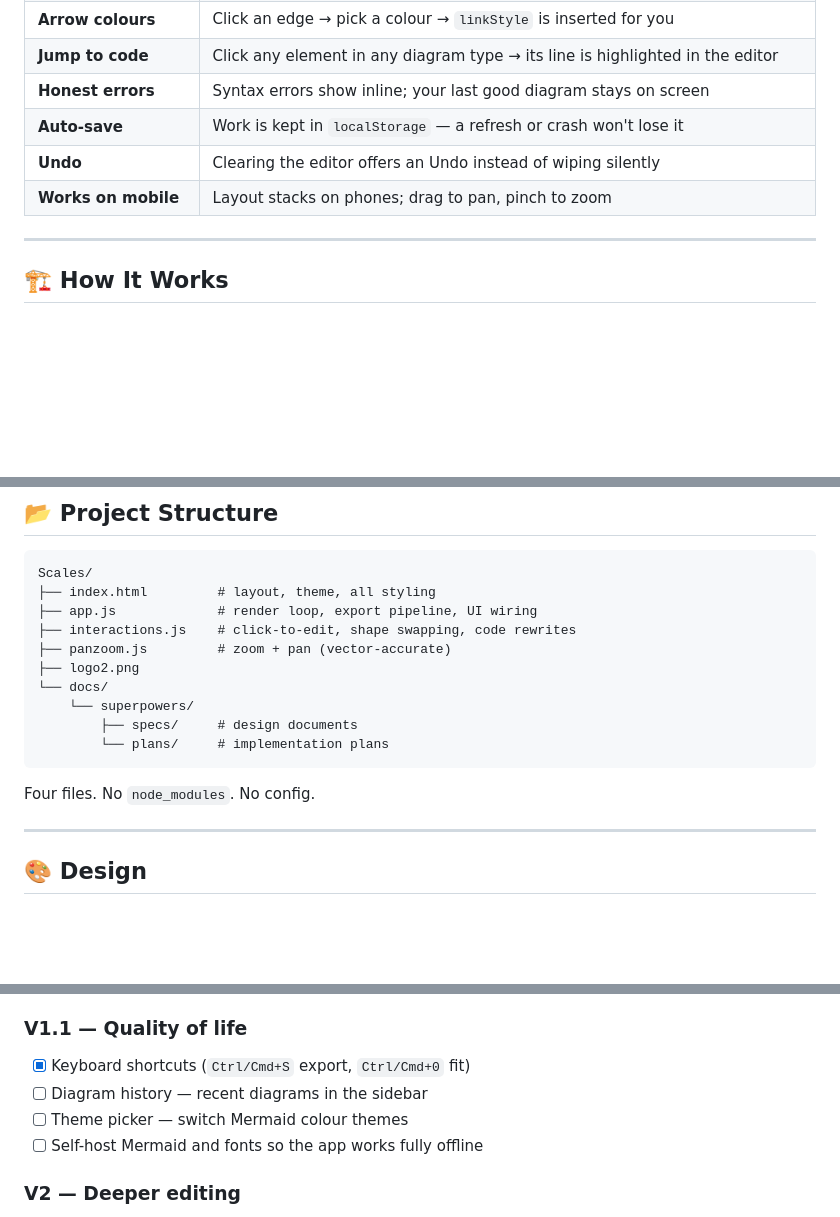
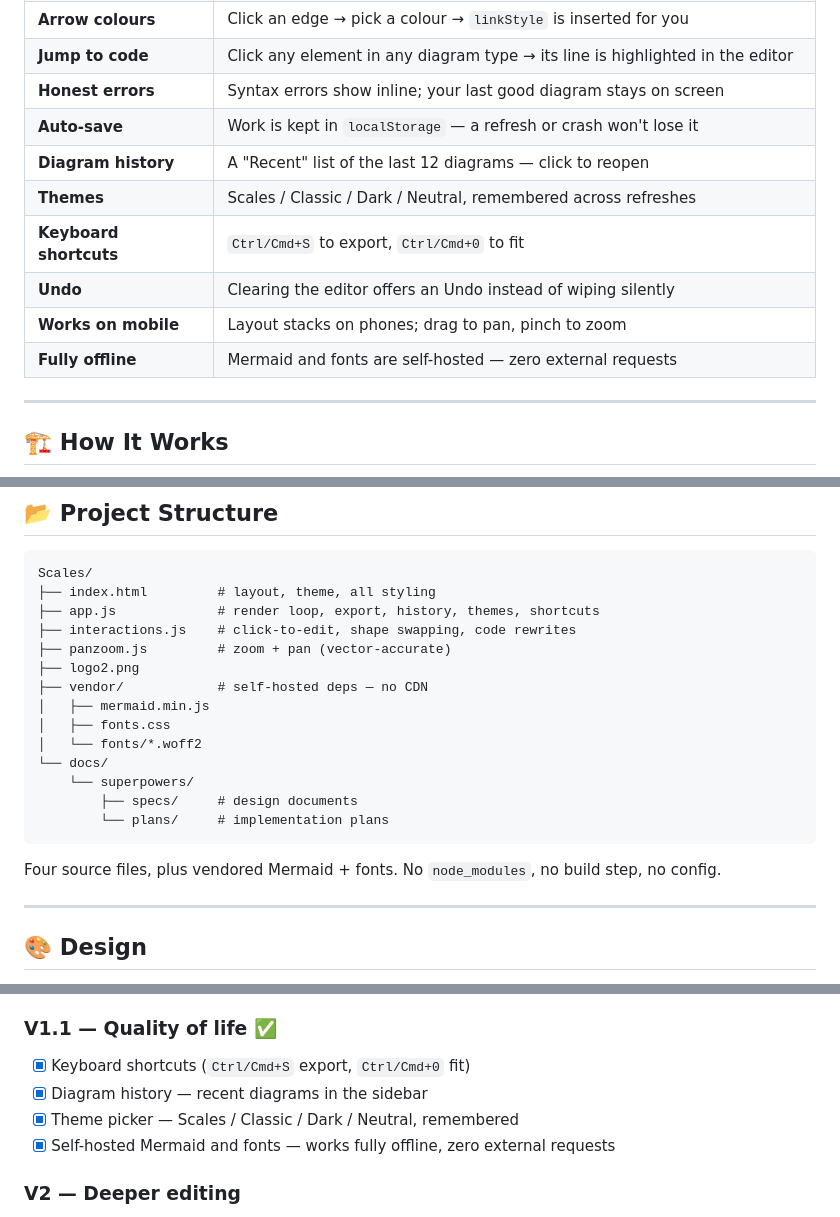
Before and after one commit to Kaustubhhbhoirr/Scales, a Markdown page: README.md, 3 parts joined by grey strips. Drawn GitHub-style; blank space fills up the shorter version.

````diff
--- a/README.md
+++ b/README.md
@@ -100,8 +100,12 @@ Want it online? Drop the folder on GitHub Pages, Netlify, Vercel, or any static
 | **Jump to code** | Click any element in any diagram type → its line is highlighted in the editor |
 | **Honest errors** | Syntax errors show inline; your last good diagram stays on screen |
 | **Auto-save** | Work is kept in `localStorage` — a refresh or crash won't lose it |
+| **Diagram history** | A "Recent" list of the last 12 diagrams — click to reopen |
+| **Themes** | Scales / Classic / Dark / Neutral, remembered across refreshes |
+| **Keyboard shortcuts** | `Ctrl/Cmd+S` to export, `Ctrl/Cmd+0` to fit |
 | **Undo** | Clearing the editor offers an Undo instead of wiping silently |
 | **Works on mobile** | Layout stacks on phones; drag to pan, pinch to zoom |
+| **Fully offline** | Mermaid and fonts are self-hosted — zero external requests |
 
 ---
 
@@ -168,17 +174,21 @@ Fixed with `htmlLabels: false`, which makes labels native SVG `<text>`. A 12px e
 ```
 Scales/
 ├── index.html         # layout, theme, all styling
-├── app.js             # render loop, export pipeline, UI wiring
+├── app.js             # render loop, export, history, themes, shortcuts
 ├── interactions.js    # click-to-edit, shape swapping, code rewrites
 ├── panzoom.js         # zoom + pan (vector-accurate)
 ├── logo2.png
+├── vendor/            # self-hosted deps — no CDN
+│   ├── mermaid.min.js
+│   ├── fonts.css
+│   └── fonts/*.woff2
 └── docs/
     └── superpowers/
         ├── specs/     # design documents
         └── plans/     # implementation plans
 ```
 
-Four files. No `node_modules`. No config.
+Four source files, plus vendored Mermaid + fonts. No `node_modules`, no build step, no config.
 
 ---
 
@@ -216,11 +226,11 @@ Mermaid is re-themed to match, replacing its stock lavender. One deliberate exce
 - [x] Undo on clearing the editor
 - [x] Mobile layout with touch pan and pinch zoom
 
-### V1.1 — Quality of life
+### V1.1 — Quality of life ✅
 - [x] Keyboard shortcuts (`Ctrl/Cmd+S` export, `Ctrl/Cmd+0` fit)
-- [ ] Diagram history — recent diagrams in the sidebar
-- [ ] Theme picker — switch Mermaid colour themes
-- [ ] Self-host Mermaid and fonts so the app works fully offline
+- [x] Diagram history — recent diagrams in the sidebar
+- [x] Theme picker — Scales / Classic / Dark / Neutral, remembered
+- [x] Self-hosted Mermaid and fonts — works fully offline, zero external requests
 
 ### V2 — Deeper editing
 - [ ] Drag nodes to reposition
````
Also changed, not shown: other parts of README.md (+9 -7 lines).
